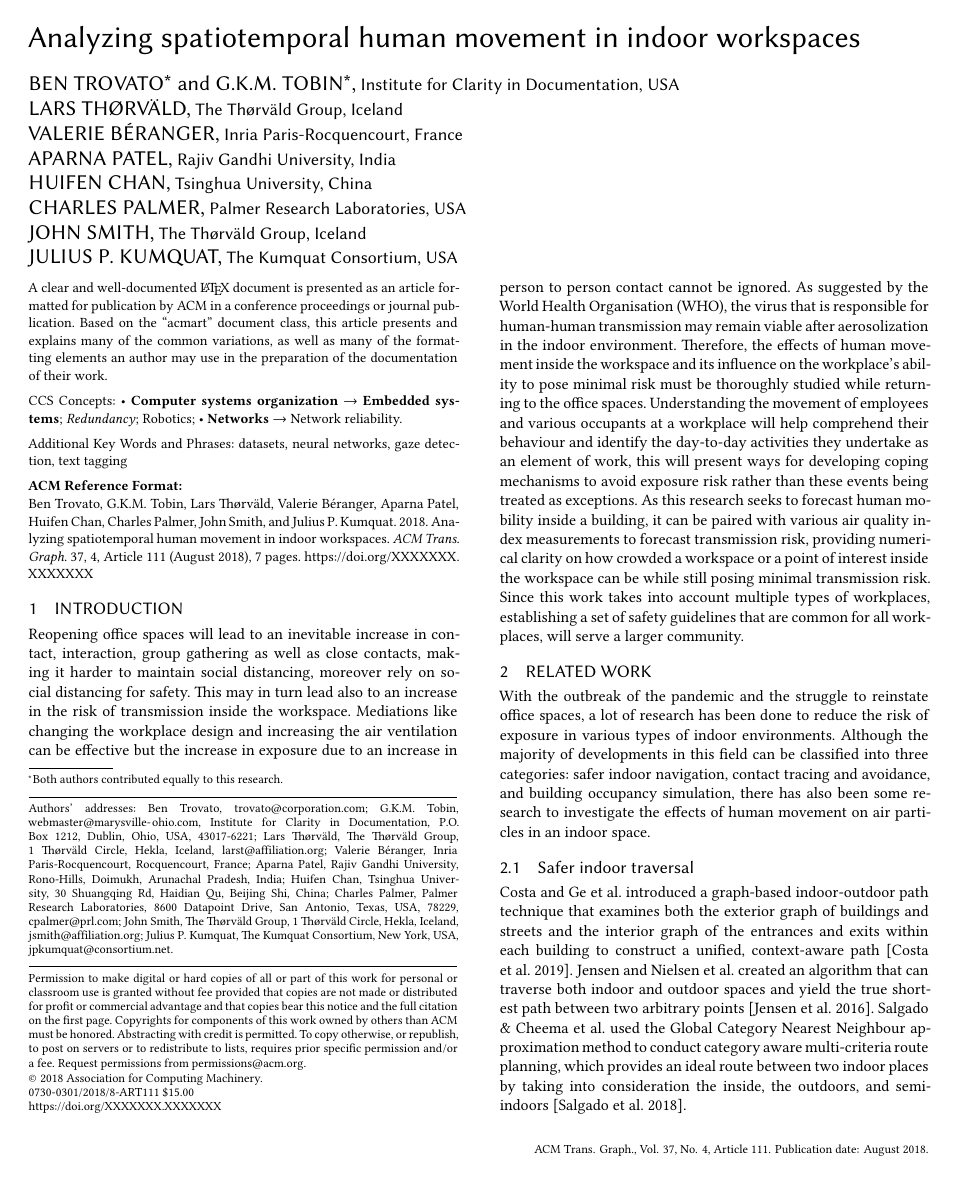
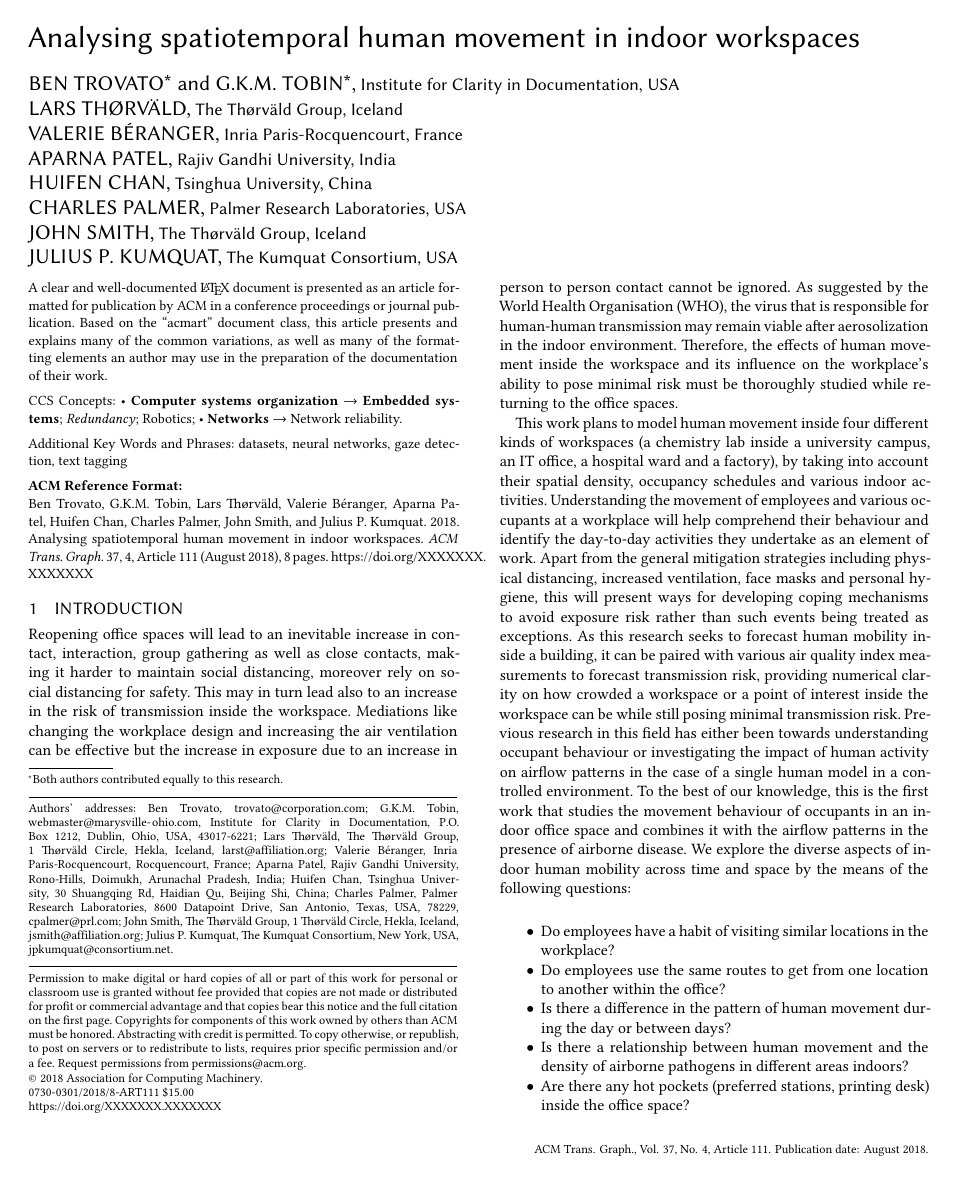
Before and after one commit to akritikts/HumanMovement, a LaTeX paper (samples/sample-acmtog.tex): page 1 of 7 before the commit and page 1 of 8 after it. Compiled offline with XeLaTeX.

Commit message:
introduction and scope

```diff
--- a/samples/sample-acmtog.tex
+++ b/samples/sample-acmtog.tex
@@ -86,7 +86,7 @@
 %%
 %% The "title" command has an optional parameter,
 %% allowing the author to define a "short title" to be used in page headers.
-\title{Analyzing spatiotemporal human movement in indoor workspaces}
+\title{Analysing spatiotemporal human movement in indoor workspaces}
 
 %%
 %% The "author" command and its associated commands are used to define
@@ -232,4 +232,16 @@
 \maketitle
 
 \section{Introduction}
-Reopening office spaces will lead to an inevitable increase in contact, interaction, group gathering as well as close contacts, making it harder to maintain social distancing, moreover rely on social distancing for safety. This may in turn lead also to an increase in the risk of transmission inside the workspace. Mediations like changing the workplace design and increasing the air ventilation can be effective but the increase in exposure due to an increase in person to person contact cannot be ignored. As suggested by the World Health Organisation (WHO), the virus that is responsible for human-human transmission may remain viable after aerosolization in the indoor environment. Therefore, the effects of human movement inside the workspace and its influence on the workplace's ability to pose minimal risk must be thoroughly studied while returning to the office spaces. Understanding the movement of employees and various occupants at a workplace will help comprehend their behaviour and identify the day-to-day activities they undertake as an element of work, this will present ways for developing coping mechanisms to avoid exposure risk rather than these events being treated as exceptions. As this research seeks to forecast human mobility inside a building, it can be paired with various air quality index measurements to forecast transmission risk, providing numerical clarity on how crowded a workspace or a point of interest inside the workspace can be while still posing minimal transmission risk. Since this work takes into account multiple types of workplaces, establishing a set of safety guidelines that are common for all workplaces, will serve a larger community.
+Reopening office spaces will lead to an inevitable increase in contact, interaction, group gathering as well as close contacts, making it harder to maintain social distancing, moreover rely on social distancing for safety. This may in turn lead also to an increase in the risk of transmission inside the workspace. Mediations like changing the workplace design and increasing the air ventilation can be effective but the increase in exposure due to an increase in person to person contact cannot be ignored. As suggested by the World Health Organisation (WHO), the virus that is responsible for human-human transmission may remain viable after aerosolization in the indoor environment. Therefore, the effects of human movement inside the workspace and its influence on the workplace's ability to pose minimal risk must be thoroughly studied while returning to the office spaces.
+
+
+
+This work plans to model human movement inside four different kinds of workspaces (a chemistry lab inside a university campus, an IT office, a hospital ward and a factory), by taking into account their spatial density, occupancy schedules and various indoor activities. Understanding the movement of employees and various occupants at a workplace will help comprehend their behaviour and identify the day-to-day activities they undertake as an element of work. Apart from the general mitigation strategies including physical distancing, increased ventilation, face masks and personal hygiene, this will present ways for developing coping mechanisms to avoid exposure risk rather than such events being treated as exceptions. As this research seeks to forecast human mobility inside a building, it can be paired with various air quality index measurements to forecast transmission risk, providing numerical clarity on how crowded a workspace or a point of interest inside the workspace can be while still posing minimal transmission risk. Previous research in this field has either been towards understanding occupant behaviour or investigating the impact of human activity on airflow patterns in the case of a single human model in a controlled environment. To the best of our knowledge, this is the first work that studies the movement behaviour of occupants in an indoor office space and combines it with the airflow patterns in the presence of airborne disease. We explore the diverse aspects of indoor human mobility across time and space by the means of the following questions:
+\begin{itemize}
+    \item Do employees have a habit of visiting similar locations in the workplace?
+    \item Do employees use the same routes to get from one location to another within the office?
+    \item Is there a difference in the pattern of human movement during the day or between days?
+    \item Is there a relationship between human movement and the density of airborne pathogens in different areas indoors?
+    \item Are there any hot pockets (preferred stations, printing desk) inside the office space?
+    \item Do the hot pockets get congested/crowded at regular intervals?
+    \item Do the common footpaths inside the workspace pose a higher risk of transmission at all times?
```
Also changed, not shown: samples/sample-acmtog.tex (14 more changed lines).
